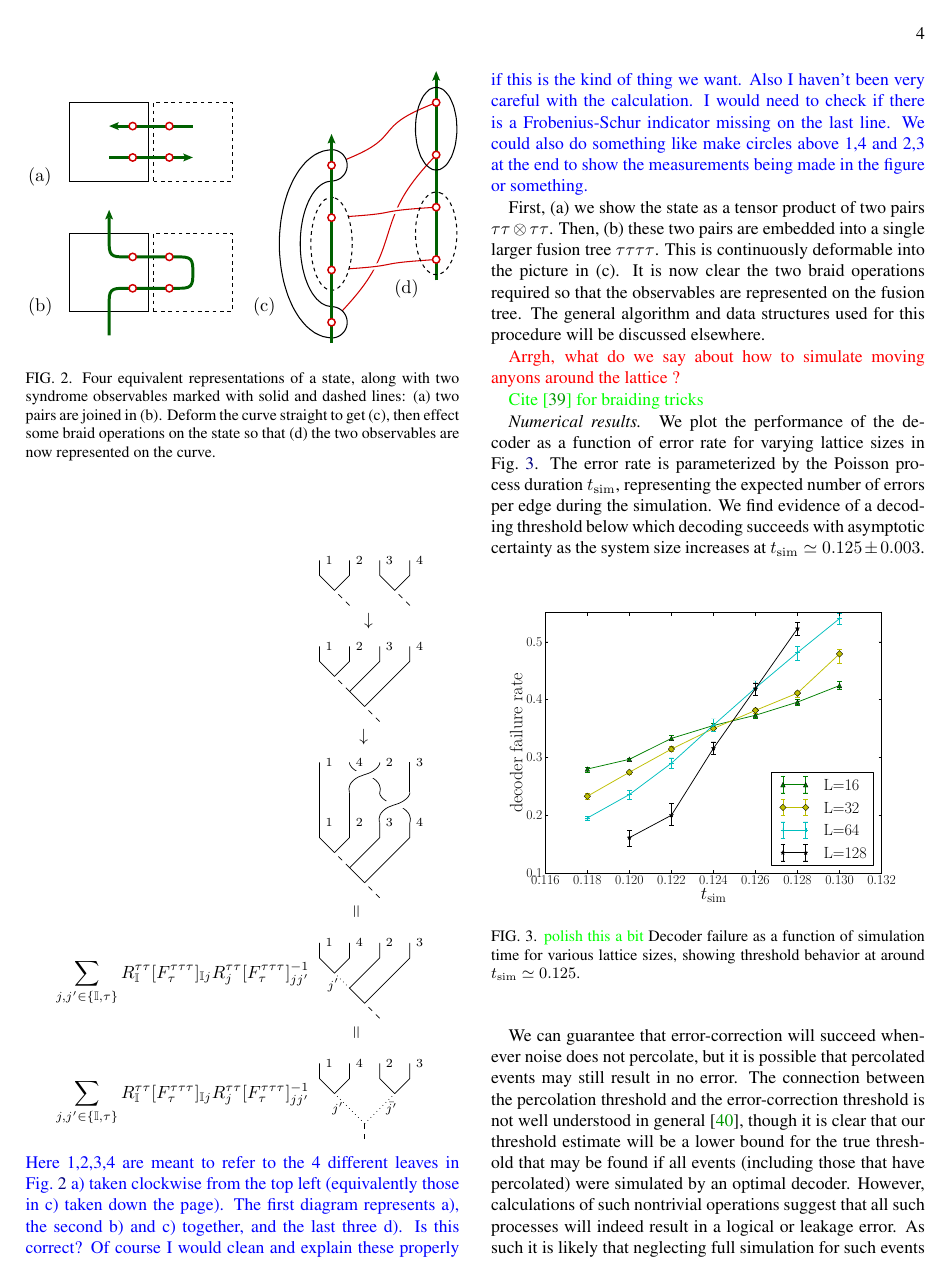
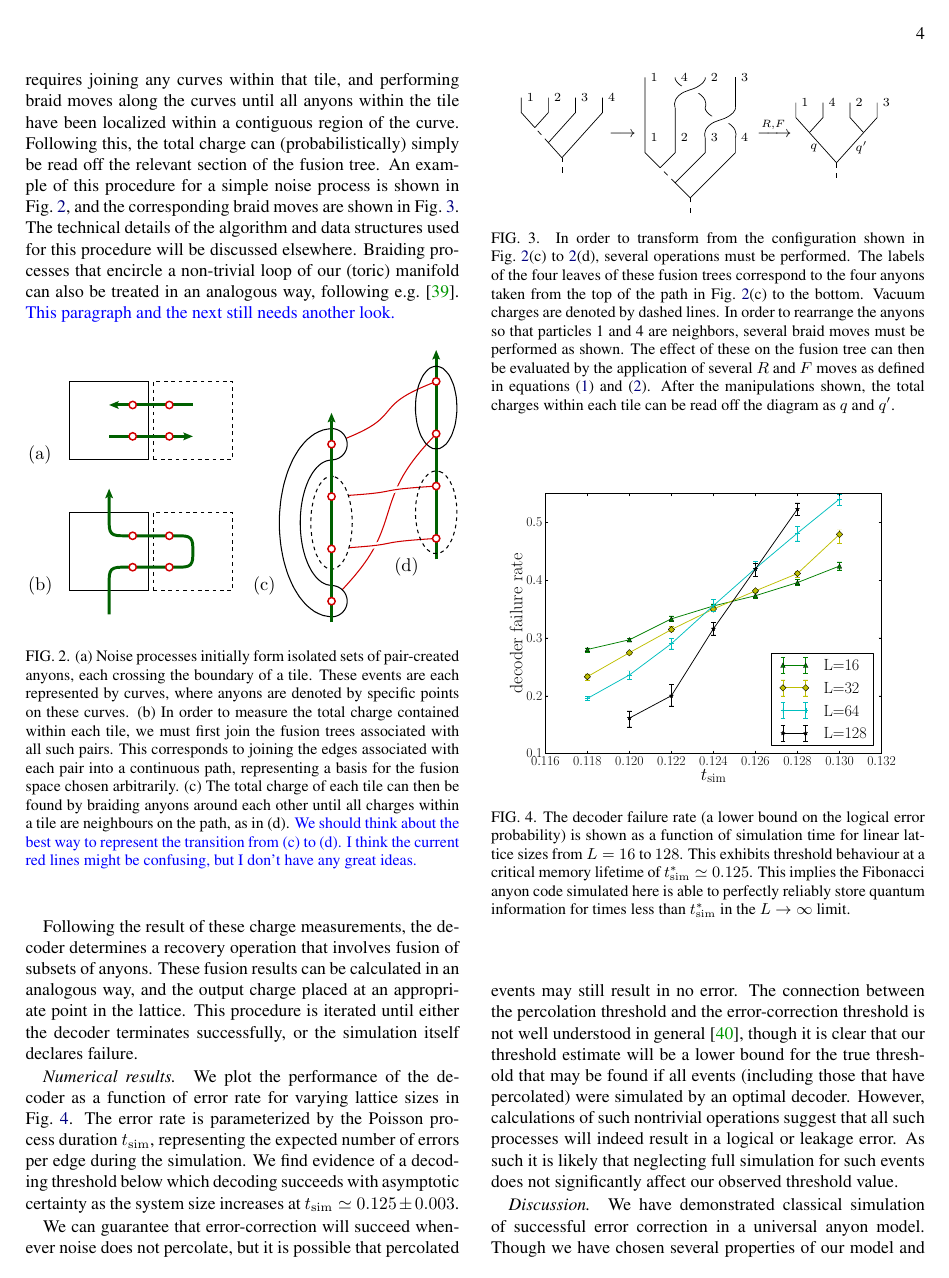
Before and after one commit to punkdit/fibonacci, a LaTeX paper (fib2.tex): page 4 of 6 before the commit and page 4 of 5 after it. Compiled offline with pdfLaTeX.

Commit message:
revised fusion diagram thing, made it into a figure completed discussion of simulation added new jw00t ref deleted comments in tex file other minor edits  - its now a couple paragraphs too long, but that should be fairly easy to fix.

```diff
--- a/fib2.tex
+++ b/fib2.tex
@@ -358,18 +352,16 @@ For comparison, previous work
 used a single fixed basis for the fusion space (determined by row-major ordering of
 sites)~\cite{Brell2013}.
 
+The application of a pair-creation noise process corresponds to the addition of an extra piece of curve to the lattice, along with two preferred points on it denoting the anyon locations. Following the noise processes, our simulation must proceed to measure the total charge within each tile (the results of these measurements will form the error syndrome). This requires joining any curves within that tile, and performing braid moves along the curves until all anyons within the tile have been localized within a contiguous region of the curve. Following this, the total charge can (probabilistically) simply be read off the relevant section of the fusion tree.
+An example of this procedure for a simple noise process is shown in \Fref{f:syndrome}, and the corresponding braid moves are shown in \Fref{f:syndrome2}. The technical details of the algorithm and data structures used
+for this procedure will be discussed elsewhere.
+Braiding processes that encircle a non-trivial loop of our (toric) manifold can also be treated in an analogous way, following e.g.~\cite{Pfeifer2012}.
+\cggb{This paragraph and the next still needs another look.}
 
 \begin{figure}[th!]
 \begin{center}
-	\includegraphics[width=1.0\columnwidth]{pic-syndrome.pdf}
-\caption{Four equivalent representations of a state,
-along with two syndrome observables marked with solid and dashed lines:
-(a) two pairs are joined in (b).
-Deform the curve straight to get (c),
-then effect some
-braid operations on the state so that (d) the two
-observables are now represented on the curve.
-}
+	\includegraphics[width=1.0\columnwidth]{pic-syndrome.pdf}\\
+\caption{(a) Noise processes initially form isolated sets of pair-created anyons, each crossing the boundary of a tile. These events are each represented by curves, where anyons are denoted by specific points on these curves. (b) In order to measure the total charge contained within each tile, we must first join the fusion trees associated with all such pairs. This corresponds to joining the edges associated with each pair into a continuous path, representing a basis for the fusion space chosen arbitrarily. (c) The total charge of each tile can then be found by braiding anyons around each other until all charges within a tile are neighbours on the path, as in (d). \cggb{We should think about the best way to represent the transition from (c) to (d). I think the current red lines might be confusing, but I don't have any great ideas.}}
 \label{f:syndrome}
 \end{center}
 \end{figure}
@@ -385,22 +369,6 @@ these 4 steps, but we'd need to keep it tight somehow.}
-\newcommand{\verteq}{\rotatebox{90}{$\,=$}}
-\begin{align*}
-		&\begin{tikzpicture}[baseline=0.5cm,scale=0.3]
-			\draw(1,0)--(0,1)[dashed];
-			\draw(0,1)--(-1,2)--(-1,3);
-			\draw(0,1)--(1,2)--(1,3);
-			\node at (-1,3) [anchor=west] {{\scriptsize $1$}};
-			\node at (1,3) [anchor=west] {{\scriptsize $2$}};
-			%
-			\begin{scope}[xshift=4cm]
-				\draw(1,0)--(0,1)[dashed];
-				\draw(0,1)--(-1,2)--(-1,3);
-				\draw(0,1)--(1,2)--(1,3);
-				\node at (-1,3) [anchor=west] {{\scriptsize $3$}};
-				\node at (1,3) [anchor=west] {{\scriptsize $4$}};
-			\end{scope}
-		\end{tikzpicture}\\
-		&\qquad\;\downarrow\\
-		&\begin{tikzpicture}[baseline=0.5cm,scale=0.3]
+\begin{figure}[th!]
+\begin{center}
+			\begin{tikzpicture}[baseline=0.7cm,scale=0.3, xscale=0.9]
 			\begin{scope}[xshift=2cm,yshift=2cm]
 				\draw(1,0)--(0,1)[dashed];
 				\draw(0,1)--(-1,2)--(-1,3);
@@ -430,7 +398,7 @@ these 4 steps, but we'd need to keep it tight somehow.}
 			\end{scope}
 			%
 			\begin{scope}[xshift=4cm]
-				\draw(1,0)--(0,1)[dashed];
+				\draw(0,0)--(0,1)[dashed];
 				\draw(0,1)--(-1,2)--(1,4)--(1,5);
 				\draw(0,1)--(3,4)--(3,5);
 				\draw(3,7)--(3,9);
@@ -450,64 +418,34 @@ these 4 steps, but we'd need to keep it tight somehow.}
 				\draw[color=white, line width=7] plot [smooth, tension=1] coordinates { (-1,3) (-0.75,3.8) (0.6,4.45) (1,5)};
 				\draw plot [smooth, tension=1] coordinates { (-1,3) (-0.75,3.8) (0.6,4.45) (1,5)};
 			\end{scope}
-		\end{tikzpicture}\\
-		&\qquad\verteq\\
-		\sum_{j,j'\in\{\mathbb{I},\tau\}}R^{\tau\tau}_{\mathbb{I}}[F^{\tau\tau\tau}_{\tau}]_{\mathbb{I}j}R^{\tau\tau}_{j}[F^{\tau\tau\tau}_{\tau}]^{-1}_{jj'}\;\;
-		&\begin{tikzpicture}[baseline=0.8cm,scale=0.3]
-			\begin{scope}[xshift=2cm,yshift=2cm]
-				\draw(1,0)--(0,1)[dotted];
-				\draw(0,1)--(-1,2)--(-1,3);
-				\draw(0,1)--(1,2)--(1,3);
-				\node at (-1,3) [anchor=west] {{\scriptsize $1$}};
-				\node at (1,3) [anchor=west] {{\scriptsize $4$}};
-				\node at (0.7,0.2) [anchor=east] {{\scriptsize $j'$}};
-			\end{scope}
-			%
-			\begin{scope}[xshift=4cm]
-				\draw(1,0)--(0,1)[dashed];
-				\draw(0,1)--(-1,2)--(1,4)--(1,5);
-				\draw(0,1)--(3,4)--(3,5);
-				\node at (1,5) [anchor=west] {{\scriptsize $2$}};
-				\node at (3,5) [anchor=west] {{\scriptsize $3$}};
-			\end{scope}
-		\end{tikzpicture}\\
-		&\qquad\verteq\\
-		\sum_{j,j'\in\{\mathbb{I},\tau\}}R^{\tau\tau}_{\mathbb{I}}[F^{\tau\tau\tau}_{\tau}]_{\mathbb{I}j}R^{\tau\tau}_{j}[F^{\tau\tau\tau}_{\tau}]^{-1}_{jj'}\;\;
-		&\begin{tikzpicture}[baseline=0.2cm,scale=0.3]
-			\draw(2,-1)--(0,1)[dotted];
+		\end{tikzpicture}
+		$\xrightarrow{R, F}$
+		\begin{tikzpicture}[baseline=0.2cm,scale=0.3,xscale=0.9]
+			\draw(2,-1)--(0,1)[];
 			\draw(0,1)--(-1,2)--(-1,3);
 			\draw(0,1)--(1,2)--(1,3);
 			\node at (-1,3) [anchor=west] {{\scriptsize $1$}};
 			\node at (1,3) [anchor=west] {{\scriptsize $4$}};
-			\node at (1,0) [anchor=east] {{\scriptsize $j'$}};
+			\node at (1,-0.05) [anchor=east] {{\scriptsize $q$}};
 			\draw(2,-1)--(2,-2)[dashed];
 			%
 			\begin{scope}[xshift=4cm]
-				\draw(-2,-1)--(0,1)[dotted];
+				\draw(-2,-1)--(0,1)[];
 				\draw(0,1)--(-1,2)--(-1,3);
 				\draw(0,1)--(1,2)--(1,3);
 				\node at (-1,3) [anchor=west] {{\scriptsize $2$}};
 				\node at (1,3) [anchor=west] {{\scriptsize $3$}};
-				\node at (-1,0) [anchor=west] {{\scriptsize $\bar{j'}$}};
+				\node at (-1,0) [anchor=west] {{\scriptsize $q'$}};
 			\end{scope}
 		\end{tikzpicture}
-\end{align*}
-\cggb{Here 1,2,3,4 are meant to refer to the 4 different leaves in \Fref{f:syndrome} a) taken clockwise from the top left (equivalently those in c) taken down the page). The first diagram represents a), the second b) and c) together, and the last three d). Is this correct? Of course I would clean and explain these properly if this is the kind of thing we want. Also I haven't been very careful with the calculation. I would need to check if there is a Frobenius-Schur indicator missing on the last line. We could also do something like make circles above 1,4 and 2,3 at the end to show the measurements being made in the figure or something.}
+\caption{In order to transform from the configuration shown in \Fref{f:syndrome}(c) to \ref{f:syndrome}(d), several operations must be performed. The labels of the four leaves of these fusion trees correspond to the four anyons taken from the top of the path in \Fref{f:syndrome}(c) to the bottom. Vacuum charges are denoted by dashed lines. In order to rearrange the anyons so that particles 1 and 4 are neighbors, several braid moves must be performed as shown. The effect of these on the fusion tree can then be evaluated by the application of several $R$ and $F$ moves as defined in equations (\ref{e:rmove}) and (\ref{e:fmove}). After the manipulations shown, the total charges within each tile can be read off the diagram as $q$ and $q'$.}
+\label{f:syndrome2}
+\end{center}
+\end{figure}
 
 
-First, (a) we show the state as a tensor product of two pairs $\tau\tau\otimes\tau\tau$.
-Then, (b) these two pairs are embedded into a single larger fusion
-tree $\tau\tau\tau\tau$.
-This is continuously deformable into the picture in (c).
-It is now clear the two braid operations required so
-that the observables are represented on the fusion tree.
-The general algorithm and data structures used
-for this procedure will be discussed elsewhere.
+Following the result of these charge measurements, the decoder determines a recovery operation that involves fusion of subsets of anyons. These fusion results can be calculated in an analogous way, and the output charge placed at an appropriate point in the lattice. This procedure is iterated until either the decoder terminates successfully, or the simulation itself declares failure.
 
-\dude{Arrgh, what do we say about how to simulate moving anyons around
-the lattice ?}
-
-\stf{Cite~\cite{Pfeifer2012} for braiding tricks}
 
 %------------------------------------------------------------------------------------------------------------%
 \paragraph{Numerical results.}
@@ -521,8 +459,7 @@ certainty as the system size increases at $t_{\mathrm{sim}}\simeq 0.125 \pm 0.00
 \begin{figure}[th!]
 \begin{center}
 	\includegraphics[width=\columnwidth]{anyons-kyle.pdf}
-\caption{\stf{polish this a bit} Decoder failure as a function of simulation time for various lattice sizes, showing
-threshold behavior at around $t_{\mathrm{sim}}\simeq 0.125$.}
+\caption{The decoder failure rate (a lower bound on the logical error probability) is shown as a function of simulation time for linear lattice sizes from $L=16$ to $128$. This exhibits threshold behaviour at a critical memory lifetime of $t_{\mathrm{sim}}^*\simeq 0.125$. This implies the Fibonacci anyon code simulated here is able to perfectly reliably store quantum information for times less than $t_{\mathrm{sim}}^*$ in the $L\to \infty$ limit.}
 \label{f:threshold}
 \end{center}
 \end{figure}
```
Also changed, not shown: refs2.bib (+6 -0 lines), fib2.tex (52 more changed lines).
